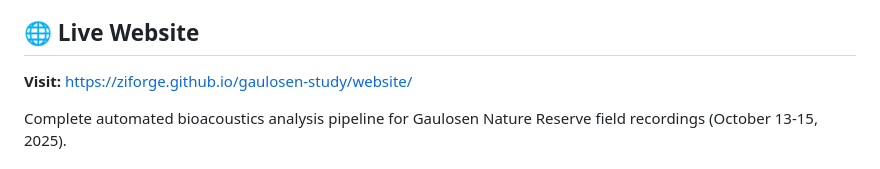
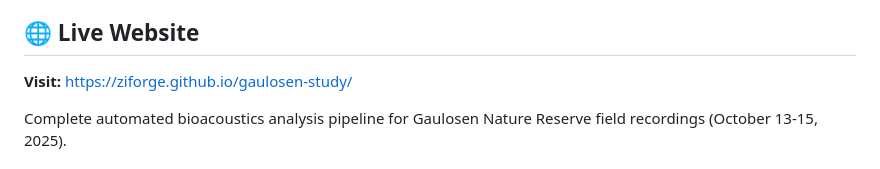
Before and after one commit to Ziforge/gaulosen-study, a Markdown page: README.md, the part around the change. GitHub-like rendering.

Commit message:
Fix website URL: Remove /website/ subdirectory from link
The HTML files (index.html, behavioral_findings.html, verification_review.html)
are at the repository root, not in a /website/ subdirectory.

Corrected link:
- Old: https://ziforge.github.io/gaulosen-study/website/
- New: https://ziforge.github.io/gaulosen-study/

This fixes the broken behavioral findings and verification links.

```diff
--- a/README.md
+++ b/README.md
@@ -6,7 +6,7 @@
 
 ## 🌐 Live Website
 
-**Visit:** [https://ziforge.github.io/gaulosen-study/website/](https://ziforge.github.io/gaulosen-study/website/)
+**Visit:** [https://ziforge.github.io/gaulosen-study/](https://ziforge.github.io/gaulosen-study/)
 
 Complete automated bioacoustics analysis pipeline for Gaulosen Nature Reserve field recordings (October 13-15, 2025).
 
```
